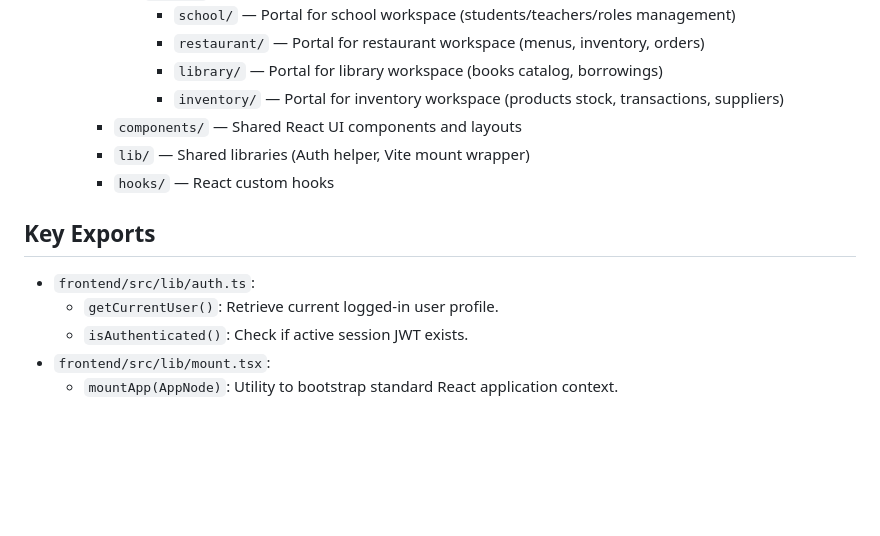
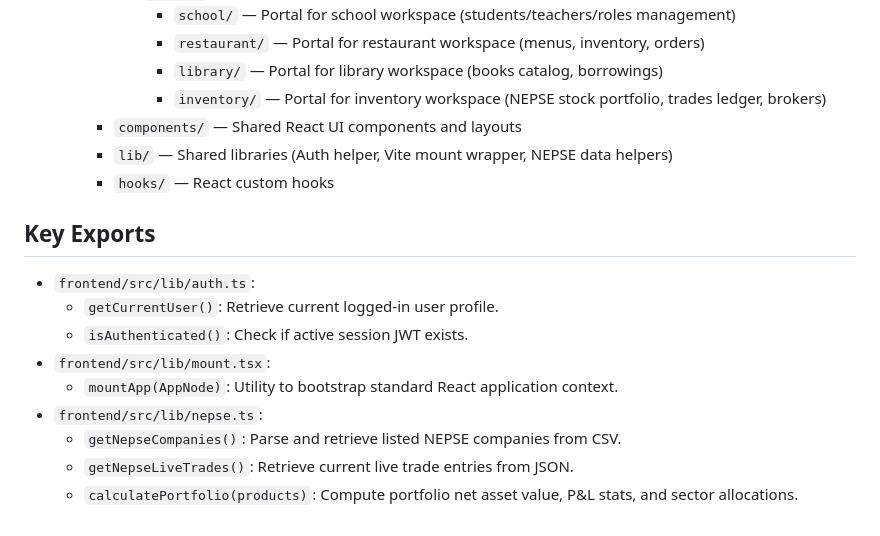
Before and after one commit to mazinod13/Django-Vite-multi-tenant-web-application-template, a Markdown page: .gemini/workspace-map.md, the part around the change. GitHub-like rendering; blank space fills up the shorter version.

Commit message:
chore: update workspace map

```diff
--- a/.gemini/workspace-map.md
+++ b/.gemini/workspace-map.md
@@ -58,9 +58,9 @@ Specified in [`.env`](file:///D:/django_vite_web_app/Django-Vite-multi-tenant-we
         - `school/` — Portal for school workspace (students/teachers/roles management)
         - `restaurant/` — Portal for restaurant workspace (menus, inventory, orders)
         - `library/` — Portal for library workspace (books catalog, borrowings)
-        - `inventory/` — Portal for inventory workspace (products stock, transactions, suppliers)
+        - `inventory/` — Portal for inventory workspace (NEPSE stock portfolio, trades ledger, brokers)
     - `components/` — Shared React UI components and layouts
-    - `lib/` — Shared libraries (Auth helper, Vite mount wrapper)
+    - `lib/` — Shared libraries (Auth helper, Vite mount wrapper, NEPSE data helpers)
     - `hooks/` — React custom hooks
 
 ## Key Exports
@@ -70,3 +70,7 @@ Specified in [`.env`](file:///D:/django_vite_web_app/Django-Vite-multi-tenant-we
   - `isAuthenticated()`: Check if active session JWT exists.
 - `frontend/src/lib/mount.tsx`:
   - `mountApp(AppNode)`: Utility to bootstrap standard React application context.
+- `frontend/src/lib/nepse.ts`:
+  - `getNepseCompanies()`: Parse and retrieve listed NEPSE companies from CSV.
+  - `getNepseLiveTrades()`: Retrieve current live trade entries from JSON.
+  - `calculatePortfolio(products)`: Compute portfolio net asset value, P&L stats, and sector allocations.
```
